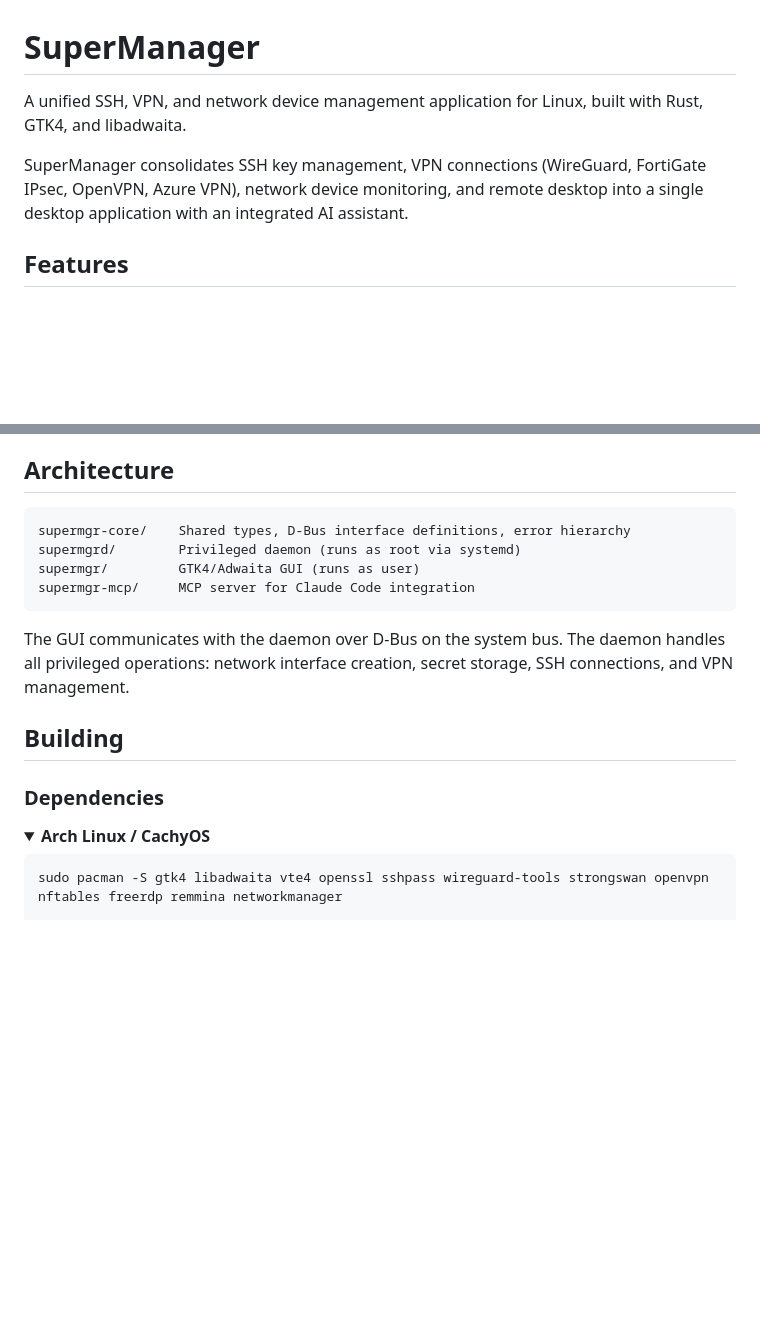
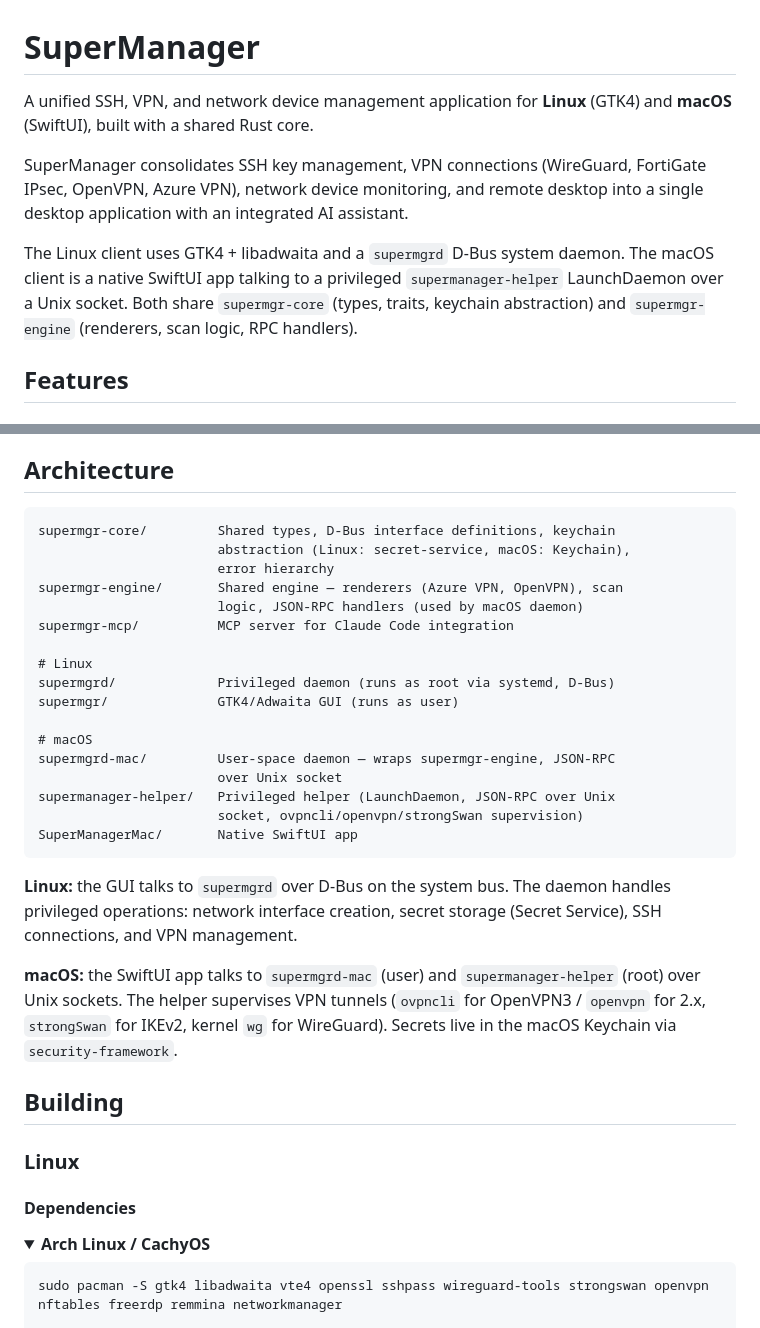
Before and after one commit to franzjeger/SuperManager, a Markdown page: README.md, 2 parts joined by grey strips. GitHub-like rendering; folded sections open; blank space fills up the shorter version.

````diff
--- a/README.md
+++ b/README.md
@@ -1,8 +1,10 @@
 # SuperManager
 
-A unified SSH, VPN, and network device management application for Linux, built with Rust, GTK4, and libadwaita.
+A unified SSH, VPN, and network device management application for **Linux** (GTK4) and **macOS** (SwiftUI), built with a shared Rust core.
 
 SuperManager consolidates SSH key management, VPN connections (WireGuard, FortiGate IPsec, OpenVPN, Azure VPN), network device monitoring, and remote desktop into a single desktop application with an integrated AI assistant.
+
+The Linux client uses GTK4 + libadwaita and a `supermgrd` D-Bus system daemon. The macOS client is a native SwiftUI app talking to a privileged `supermanager-helper` LaunchDaemon over a Unix socket. Both share `supermgr-core` (types, traits, keychain abstraction) and `supermgr-engine` (renderers, scan logic, RPC handlers).
 
 ## Features
 
@@ -92,17 +94,34 @@ SuperManager consolidates SSH key management, VPN connections (WireGuard, FortiG
 ## Architecture
 
 ```
-supermgr-core/    Shared types, D-Bus interface definitions, error hierarchy
-supermgrd/        Privileged daemon (runs as root via systemd)
-supermgr/         GTK4/Adwaita GUI (runs as user)
-supermgr-mcp/     MCP server for Claude Code integration
+supermgr-core/         Shared types, D-Bus interface definitions, keychain
+                       abstraction (Linux: secret-service, macOS: Keychain),
+                       error hierarchy
+supermgr-engine/       Shared engine — renderers (Azure VPN, OpenVPN), scan
+                       logic, JSON-RPC handlers (used by macOS daemon)
+supermgr-mcp/          MCP server for Claude Code integration
+
+# Linux
+supermgrd/             Privileged daemon (runs as root via systemd, D-Bus)
+supermgr/              GTK4/Adwaita GUI (runs as user)
+
+# macOS
+supermgrd-mac/         User-space daemon — wraps supermgr-engine, JSON-RPC
+                       over Unix socket
+supermanager-helper/   Privileged helper (LaunchDaemon, JSON-RPC over Unix
+                       socket, ovpncli/openvpn/strongSwan supervision)
+SuperManagerMac/       Native SwiftUI app
 ```
 
-The GUI communicates with the daemon over D-Bus on the system bus. The daemon handles all privileged operations: network interface creation, secret storage, SSH connections, and VPN management.
+**Linux:** the GUI talks to `supermgrd` over D-Bus on the system bus. The daemon handles privileged operations: network interface creation, secret storage (Secret Service), SSH connections, and VPN management.
+
+**macOS:** the SwiftUI app talks to `supermgrd-mac` (user) and `supermanager-helper` (root) over Unix sockets. The helper supervises VPN tunnels (`ovpncli` for OpenVPN3 / `openvpn` for 2.x, `strongSwan` for IKEv2, kernel `wg` for WireGuard). Secrets live in the macOS Keychain via `security-framework`.
 
 ## Building
 
-### Dependencies
+### Linux
+
+#### Dependencies
 
 <details>
 <summary><b>Arch Linux / CachyOS</b></summary>
````
Also changed, not shown: other parts of README.md (+64 -6 lines).
